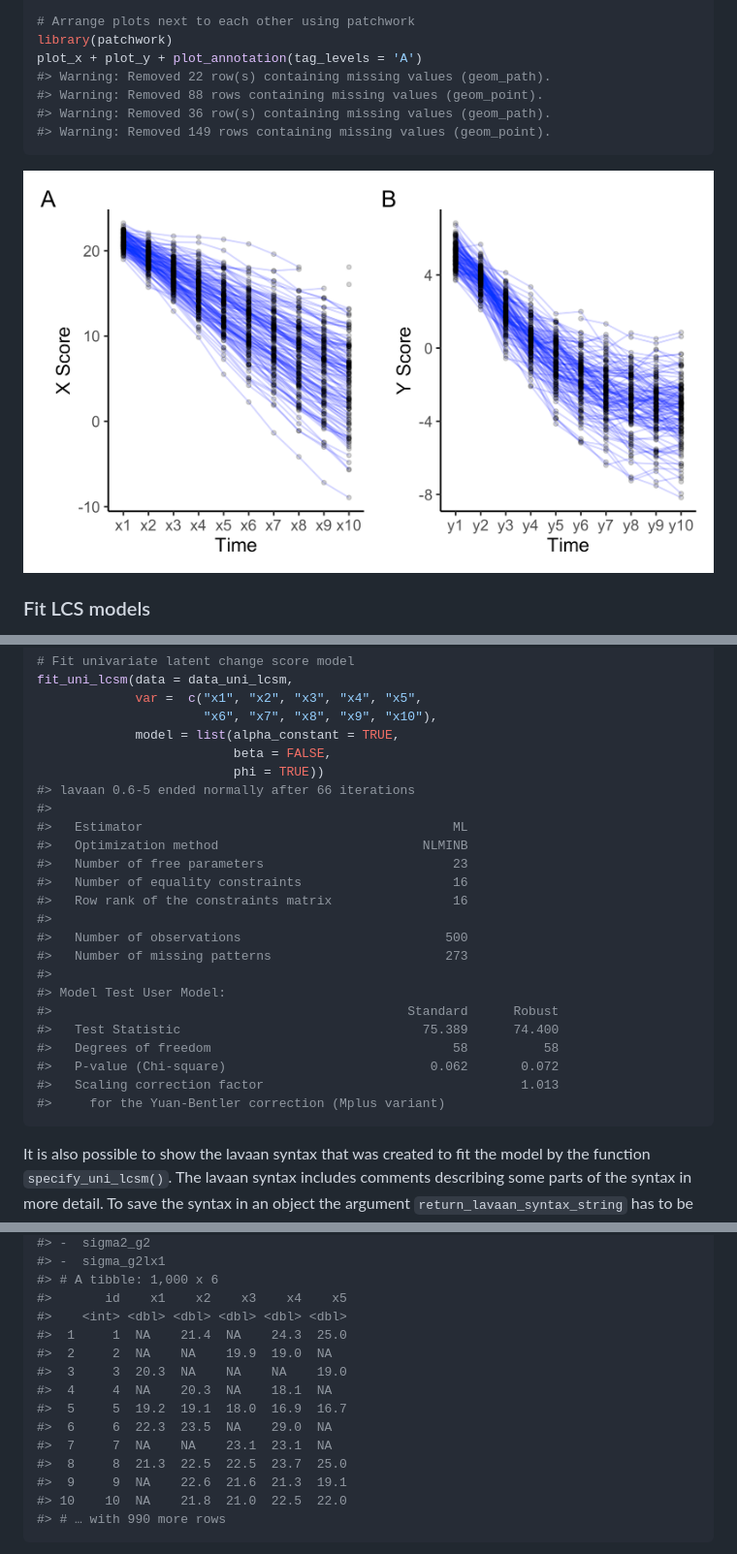
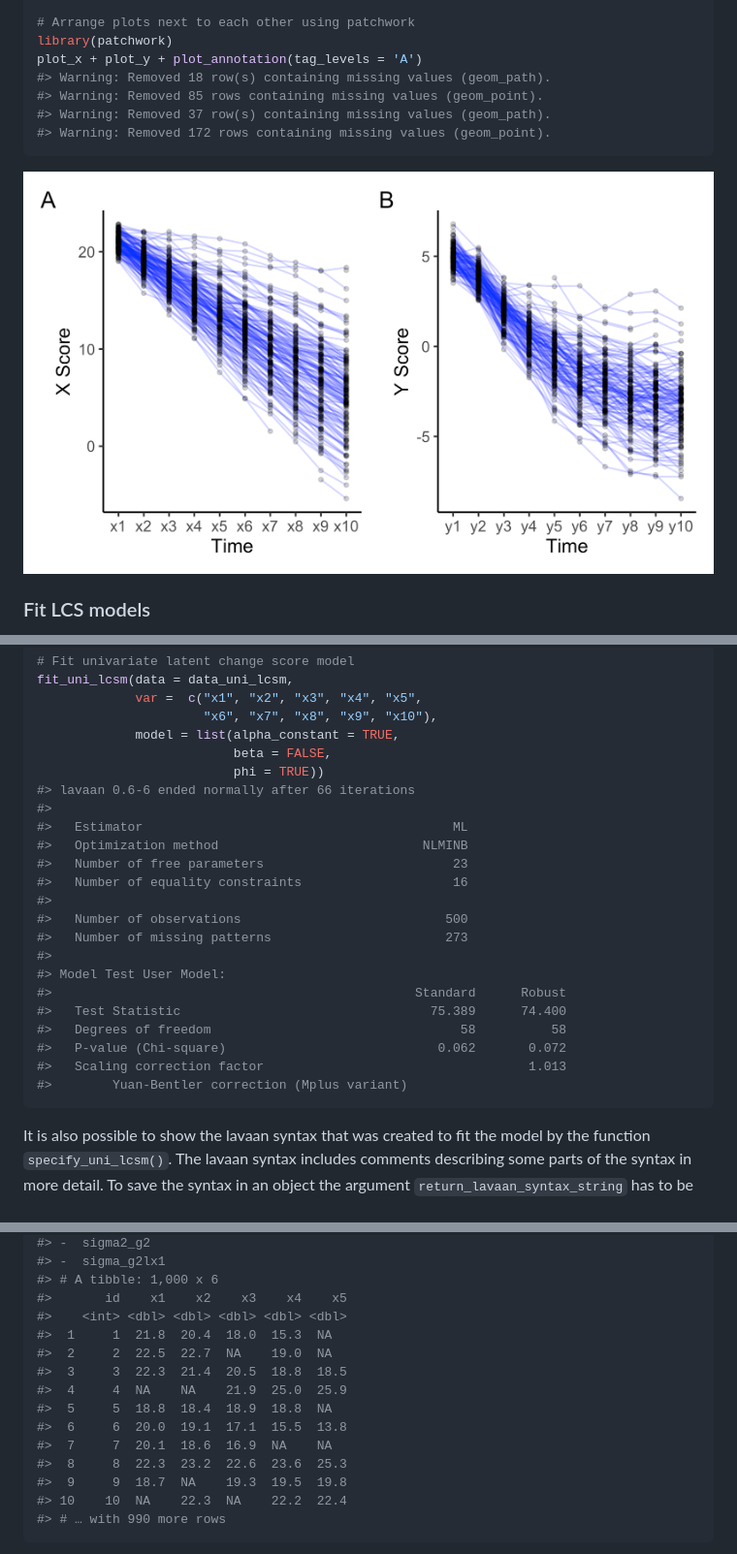
Before and after one commit to milanwiedemann/lcsm, a Markdown page: README.md, 3 parts joined by grey strips. Shown at 97% size. Rendered like a GitHub page; pictures changed too: man/figures/README-unnamed-chunk-3-1.png.

Commit message:
add cran comments, add news, update readme

````diff
--- a/README.md
+++ b/README.md
@@ -110,10 +111,10 @@ plot_y <- plot_trajectories(data = data_bi_lcsm,
 # Arrange plots next to each other using patchwork
 library(patchwork)
 plot_x + plot_y + plot_annotation(tag_levels = 'A')
-#> Warning: Removed 22 row(s) containing missing values (geom_path).
-#> Warning: Removed 88 rows containing missing values (geom_point).
-#> Warning: Removed 36 row(s) containing missing values (geom_path).
-#> Warning: Removed 149 rows containing missing values (geom_point).
+#> Warning: Removed 18 row(s) containing missing values (geom_path).
+#> Warning: Removed 85 rows containing missing values (geom_point).
+#> Warning: Removed 37 row(s) containing missing values (geom_path).
+#> Warning: Removed 172 rows containing missing values (geom_point).
 ```
 
 <img src="man/figures/README-unnamed-chunk-3-1.png" width="100%" />
@@ -243,24 +244,23 @@ fit_uni_lcsm(data = data_uni_lcsm,
              model = list(alpha_constant = TRUE,
                           beta = FALSE,
                           phi = TRUE))
-#> lavaan 0.6-5 ended normally after 66 iterations
+#> lavaan 0.6-6 ended normally after 66 iterations
 #>
 #>   Estimator                                         ML
 #>   Optimization method                           NLMINB
 #>   Number of free parameters                         23
 #>   Number of equality constraints                    16
-#>   Row rank of the constraints matrix                16
 #>
 #>   Number of observations                           500
 #>   Number of missing patterns                       273
 #>
 #> Model Test User Model:
-#>                                               Standard      Robust
-#>   Test Statistic                                75.389      74.400
-#>   Degrees of freedom                                58          58
-#>   P-value (Chi-square)                           0.062       0.072
-#>   Scaling correction factor                                  1.013
-#>     for the Yuan-Bentler correction (Mplus variant)
+#>                                                Standard      Robust
+#>   Test Statistic                                 75.389      74.400
+#>   Degrees of freedom                                 58          58
+#>   P-value (Chi-square)                            0.062       0.072
+#>   Scaling correction factor                                   1.013
+#>        Yuan-Bentler correction (Mplus variant)
 ```
 
 It is also possible to show the lavaan syntax that was created to fit
@@ -665,16 +663,16 @@ sim_uni_lcsm(timepoints = 5,
 #> # A tibble: 1,000 x 6
 #>       id    x1    x2    x3    x4    x5
 #>    <int> <dbl> <dbl> <dbl> <dbl> <dbl>
-#>  1     1  NA    21.4  NA    24.3  25.0
-#>  2     2  NA    NA    19.9  19.0  NA
-#>  3     3  20.3  NA    NA    NA    19.0
-#>  4     4  NA    20.3  NA    18.1  NA
-#>  5     5  19.2  19.1  18.0  16.9  16.7
-#>  6     6  22.3  23.5  NA    29.0  NA
-#>  7     7  NA    NA    23.1  23.1  NA
-#>  8     8  21.3  22.5  22.5  23.7  25.0
-#>  9     9  NA    22.6  21.6  21.3  19.1
-#> 10    10  NA    21.8  21.0  22.5  22.0
+#>  1     1  21.8  20.4  18.0  15.3  NA
+#>  2     2  22.5  22.7  NA    19.0  NA
+#>  3     3  22.3  21.4  20.5  18.8  18.5
+#>  4     4  NA    NA    21.9  25.0  25.9
+#>  5     5  18.8  18.4  18.9  18.8  NA
+#>  6     6  20.0  19.1  17.1  15.5  13.8
+#>  7     7  20.1  18.6  16.9  NA    NA
+#>  8     8  22.3  23.2  22.6  23.6  25.3
+#>  9     9  18.7  NA    19.3  19.5  19.8
+#> 10    10  NA    22.3  NA    22.2  22.4
 #> # … with 990 more rows
 ```
 
````
Also changed, not shown: other parts of README.md (+20 -23 lines), R/NEWS.md (added, +3 -0 lines), cran-comments.md (added, +29 -0 lines), 3 other files.
